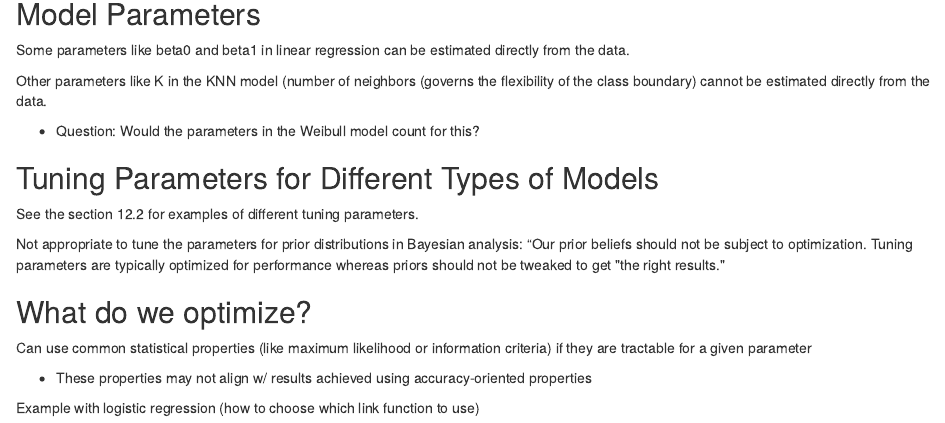
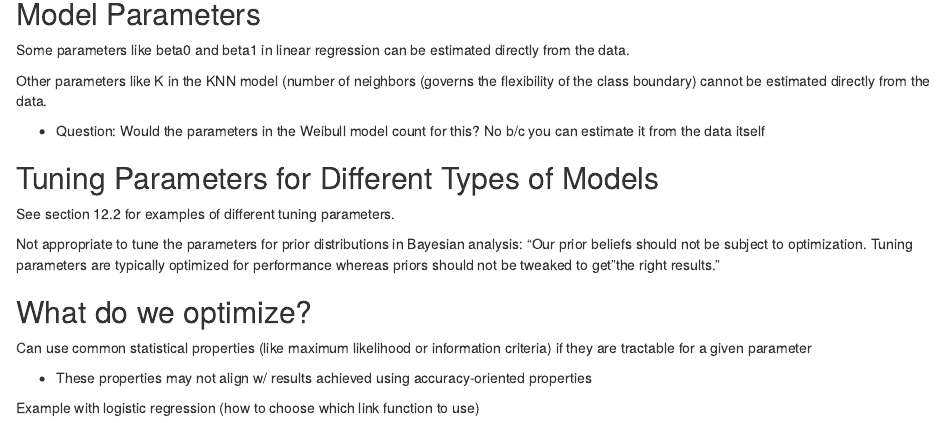
Before and after one commit to BrandieQC/Rclub_tidymodels, an R Markdown document (ch12.Rmd): the page in a window 1100 px wide, from 1930 px down. Rendered offline with R 4.5, knitr and Pandoc, with nearby package versions; some code elsewhere in the file could not run offline; common packages that the code uses without loading them are loaded.

Commit message:
Meeting Notes

```diff
--- a/ch12.Rmd
+++ b/ch12.Rmd
@@ -75,13 +75,13 @@ Some parameters like beta0 and beta1 in linear regression can be estimated direc
 
 Other parameters like K in the KNN model (number of neighbors (governs the flexibility of the class boundary) cannot be estimated directly from the data.
 
--   Question: Would the parameters in the Weibull model count for this?
+-   Question: Would the parameters in the Weibull model count for this? No b/c you can estimate it from the data itself
 
 ## Tuning Parameters for Different Types of Models
 
-See the section 12.2 for examples of different tuning parameters.
+See section 12.2 for examples of different tuning parameters.
 
-Not appropriate to tune the parameters for prior distributions in Bayesian analysis: "Our prior beliefs should not be subject to optimization. Tuning parameters are typically optimized for performance whereas priors should not be tweaked to get \"the right results.\"
+Not appropriate to tune the parameters for prior distributions in Bayesian analysis: "Our prior beliefs should not be subject to optimization. Tuning parameters are typically optimized for performance whereas priors should not be tweaked to get"the right results."
 
 ## What do we optimize?
 
```
